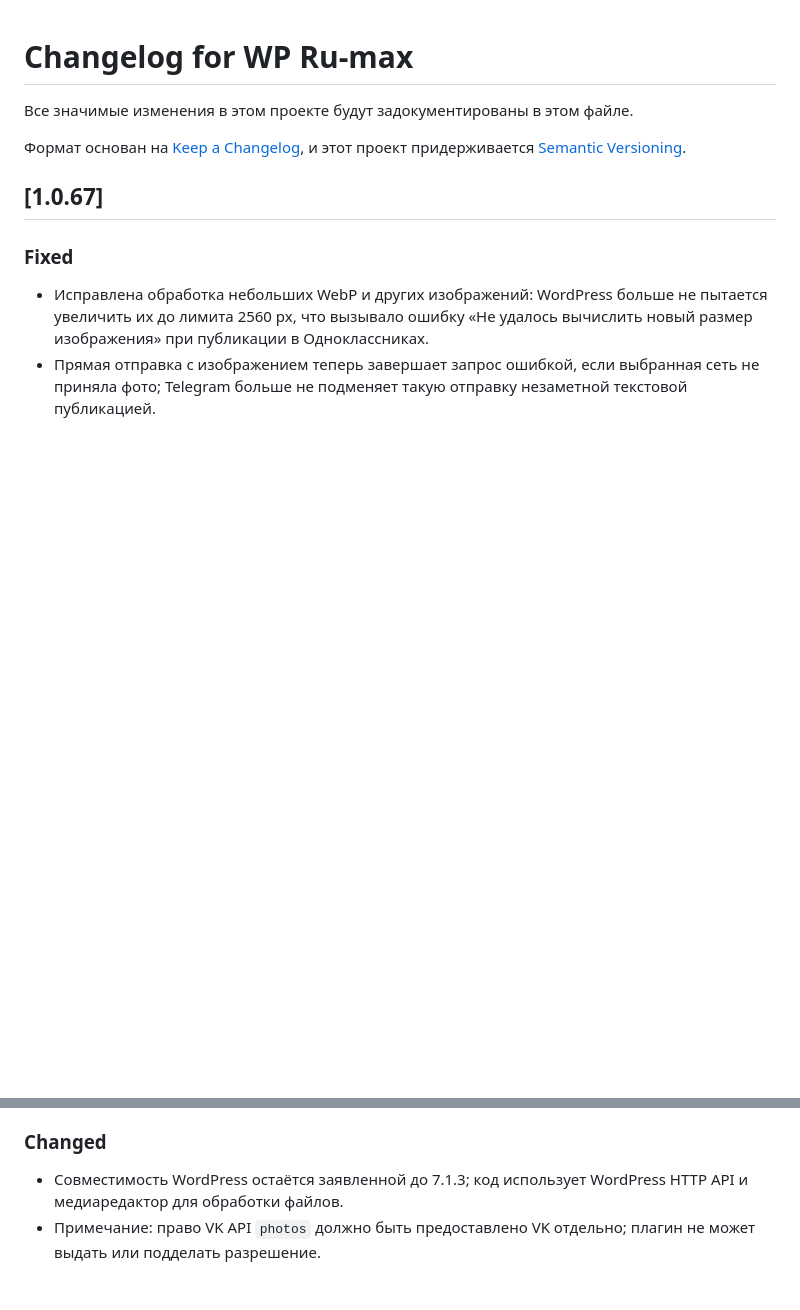
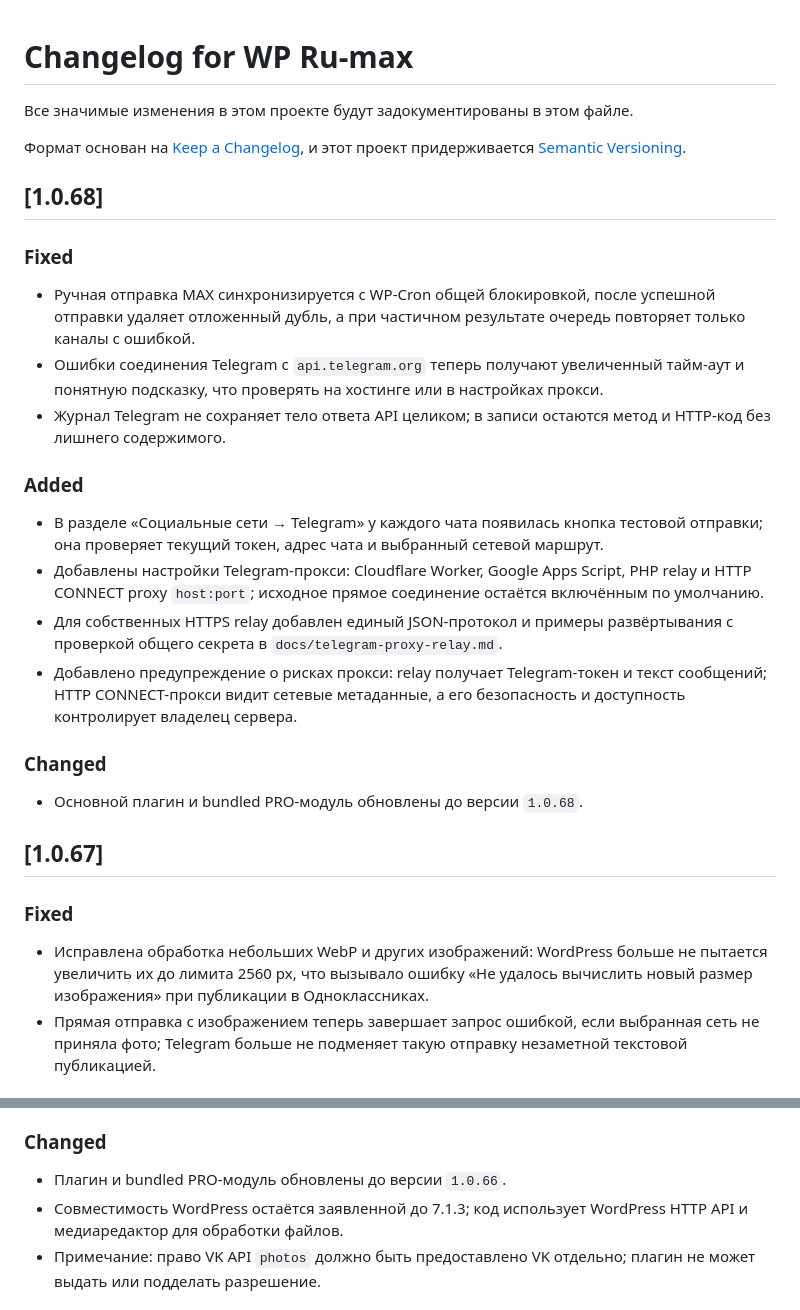
Before and after one commit to RuCoder-sudo/wp-ru-max, a Markdown page: CHANGELOG.md, 2 parts joined by grey strips. GitHub-like rendering; blank space fills up the shorter version.

```diff
--- a/CHANGELOG.md
+++ b/CHANGELOG.md
@@ -4,6 +4,22 @@
 
 Формат основан на [Keep a Changelog](https://keepachangelog.com/ru/1.0.0/),
 и этот проект придерживается [Semantic Versioning](https://semver.org/lang/ru/).
+
+## [1.0.68]
+
+### Fixed
+- Ручная отправка MAX синхронизируется с WP-Cron общей блокировкой, после успешной отправки удаляет отложенный дубль, а при частичном результате очередь повторяет только каналы с ошибкой.
+- Ошибки соединения Telegram с `api.telegram.org` теперь получают увеличенный тайм-аут и понятную подсказку, что проверять на хостинге или в настройках прокси.
+- Журнал Telegram не сохраняет тело ответа API целиком; в записи остаются метод и HTTP-код без лишнего содержимого.
+
+### Added
+- В разделе «Социальные сети → Telegram» у каждого чата появилась кнопка тестовой отправки; она проверяет текущий токен, адрес чата и выбранный сетевой маршрут.
+- Добавлены настройки Telegram-прокси: Cloudflare Worker, Google Apps Script, PHP relay и HTTP CONNECT proxy `host:port`; исходное прямое соединение остаётся включённым по умолчанию.
+- Для собственных HTTPS relay добавлен единый JSON-протокол и примеры развёртывания с проверкой общего секрета в `docs/telegram-proxy-relay.md`.
+- Добавлено предупреждение о рисках прокси: relay получает Telegram-токен и текст сообщений; HTTP CONNECT-прокси видит сетевые метаданные, а его безопасность и доступность контролирует владелец сервера.
+
+### Changed
+- Основной плагин и bundled PRO-модуль обновлены до версии `1.0.68`.
 
 ## [1.0.67]
 
@@ -47,6 +63,7 @@
 - В быстрой публикации используются SVG-значки MAX, Telegram, ВКонтакте и Одноклассников.
 
 ### Changed
+- Плагин и bundled PRO-модуль обновлены до версии `1.0.66`.
 - Совместимость WordPress остаётся заявленной до 7.1.3; код использует WordPress HTTP API и медиаредактор для обработки файлов.
 - Примечание: право VK API `photos` должно быть предоставлено VK отдельно; плагин не может выдать или подделать разрешение.
 
```
